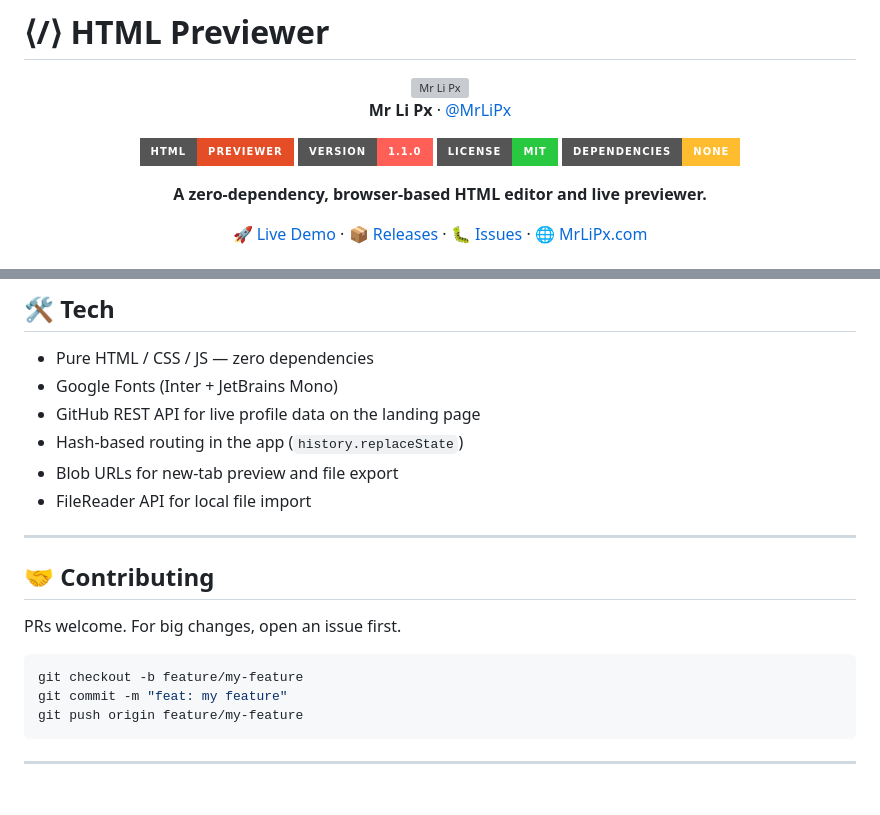
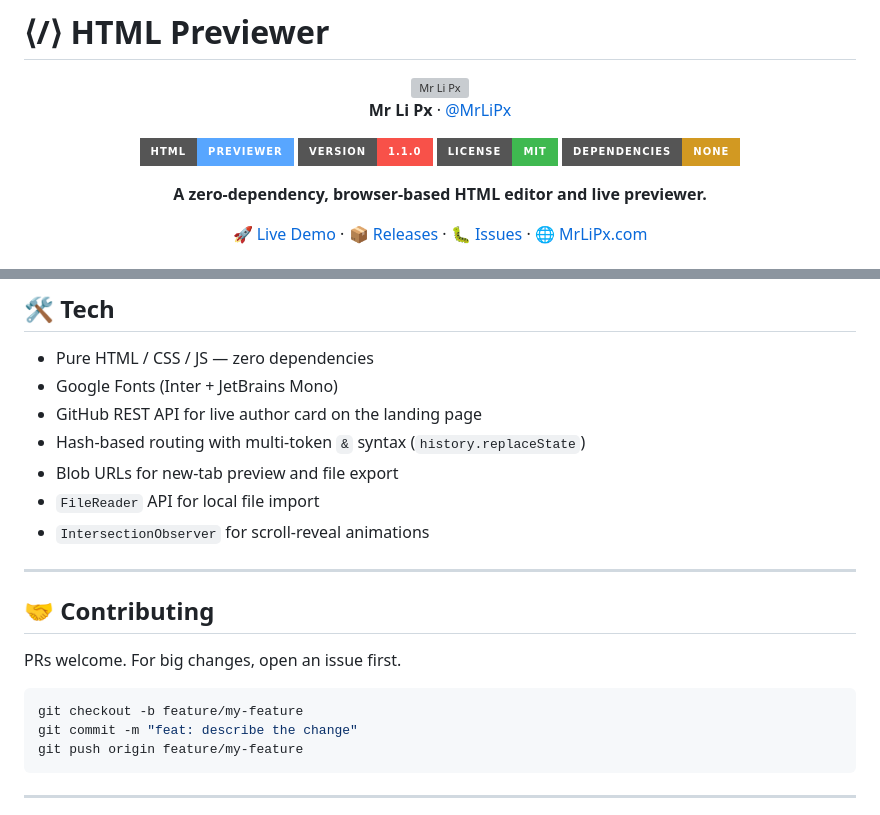
Before and after one commit to MrLiPx/html-previewer, a Markdown page: README.md, 2 parts joined by grey strips. GitHub-like rendering; badges without logos; grey boxes are pictures that could not be loaded.

````diff
--- a/README.md
+++ b/README.md
@@ -6,10 +6,10 @@
 
 **Mr Li Px** · [@MrLiPx](https://github.com/MrLiPx)
 
-[![HTML Previewer](https://img.shields.io/badge/HTML-Previewer-e44d26?style=for-the-badge&logo=html5&logoColor=white)](https://mrlipx.github.io/html-previewer)
-[![Version](https://img.shields.io/badge/version-1.1.0-ff5f57?style=for-the-badge)](#)
-[![License](https://img.shields.io/badge/license-MIT-28c840?style=for-the-badge)](LICENSE)
-[![No Dependencies](https://img.shields.io/badge/dependencies-none-febc2e?style=for-the-badge)](#)
+[![HTML Previewer](https://img.shields.io/badge/HTML-Previewer-58a6ff?style=for-the-badge&logo=html5&logoColor=white)](https://mrlipx.github.io/html-previewer)
+[![Version](https://img.shields.io/badge/version-1.1.0-f85149?style=for-the-badge)](#)
+[![License](https://img.shields.io/badge/license-MIT-3fb950?style=for-the-badge)](LICENSE)
+[![No Dependencies](https://img.shields.io/badge/dependencies-none-d29922?style=for-the-badge)](#)
 
 **A zero-dependency, browser-based HTML editor and live previewer.**
 
@@ -157,10 +201,11 @@ html-previewer/
 
 - Pure HTML / CSS / JS — zero dependencies
 - Google Fonts (Inter + JetBrains Mono)
-- GitHub REST API for live profile data on the landing page
-- Hash-based routing in the app (`history.replaceState`)
+- GitHub REST API for live author card on the landing page
+- Hash-based routing with multi-token `&` syntax (`history.replaceState`)
 - Blob URLs for new-tab preview and file export
-- FileReader API for local file import
+- `FileReader` API for local file import
+- `IntersectionObserver` for scroll-reveal animations
 
 ---
 
@@ -170,7 +215,7 @@ PRs welcome. For big changes, open an issue first.
 
 ```bash
 git checkout -b feature/my-feature
-git commit -m "feat: my feature"
+git commit -m "feat: describe the change"
 git push origin feature/my-feature
 ```
 
````
Also changed, not shown: other parts of README.md (+123 -79 lines).
